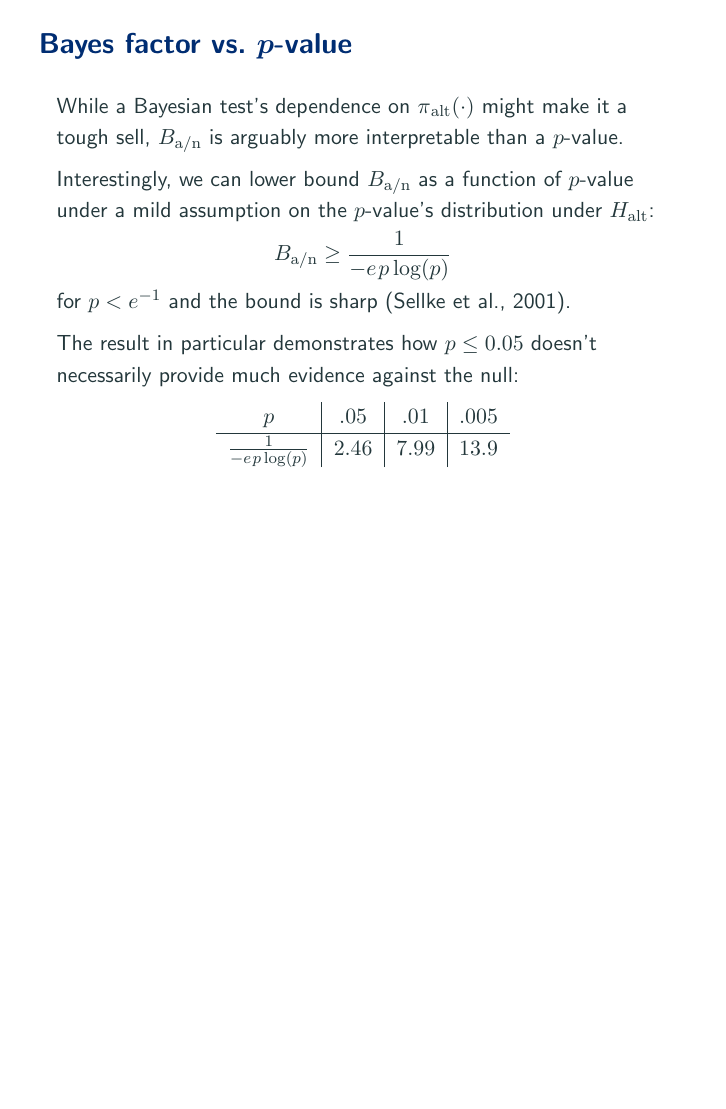
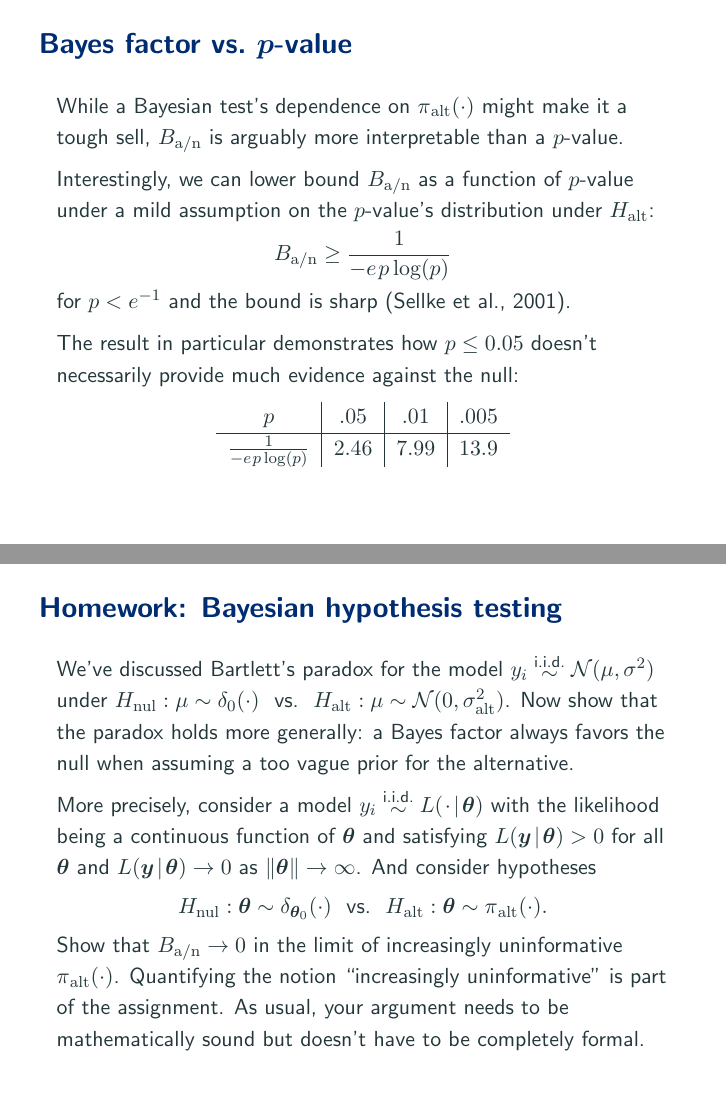
Before and after one commit to aki-nishimura/bayes-advanced-intro, LaTeX slides (lecture/bayes_hypothesis_testing_and_model_selection.tex): page 84 of 92 before the commit and pages 84 and 85 of 93 after it, the two joined at a grey line, the shorter picture padded with empty space. Compiled offline with pdfLaTeX.

Commit message:
Write up HW on Bartlett's paradox

```diff
--- a/lecture/bayes_hypothesis_testing_and_model_selection.tex
+++ b/lecture/bayes_hypothesis_testing_and_model_selection.tex
@@ -1061,6 +1061,27 @@ $\frac{1}{- e \thinnerspace p \log(p)}$ & $2.46$ & $7.99$ & $13.9$
 \end{frame}
 
 
+\begin{frame}
+\frametitle{Homework: Bayesian hypothesis testing}
+We've discussed Bartlett's paradox for the model $y_i \iidSim \normalDist(\mu, \sigma^2)$ under
+$\hypothesis_\nullSub: \mu \sim \delta_0(\cdot)
+	\ \text{ vs.\ } \
+	\hypothesis_\altSub: \mu \sim \normalDist(0, \sigma_\altSub^2)$.
+Now show that the paradox holds more generally: a Bayes factor always favors the null when assuming a too vague prior for the alternative.
+
+More precisely, consider a model $y_i \iidSim \likelihood(\thinnerspace \cdot \given \btheta)$ with the likelihood being a continuous function of $\btheta$ and satisfying $\likelihood(\by \given \btheta) > 0$ for all $\btheta$ and $\likelihood(\by \given \btheta) \to 0$ as $\| \btheta \| \to \infty$.
+And consider hypotheses
+\begin{equation*} \defineTightSpacing%
+\hypothesis_\nullSub: \btheta \sim \delta_{\btheta_0}(\cdot)
+	\ \text{ vs.\ } \
+\hypothesis_\altSub: \btheta \sim \density_\altSub(\cdot).
+\end{equation*}
+Show that $\bayesFacAlt \to 0$ in the limit of increasingly uninformative $\density_\altSub(\cdot)$.
+Quantifying the notion ``increasingly uninformative'' is part of the assignment.
+As usual, your argument needs to be mathematically sound but doesn't have to be completely formal.
+\end{frame}
+
+
 \section{\centerline{Bayesian model selection}}
 
 \begin{frame}
```
